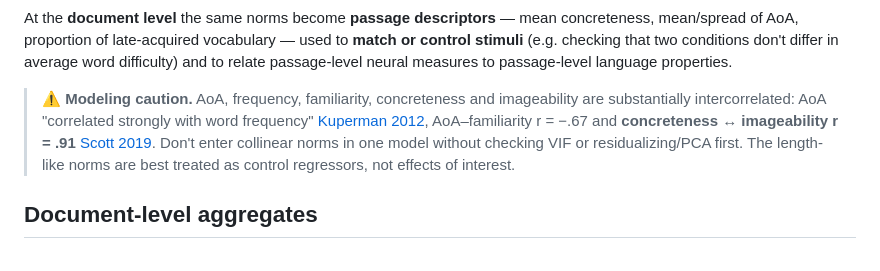
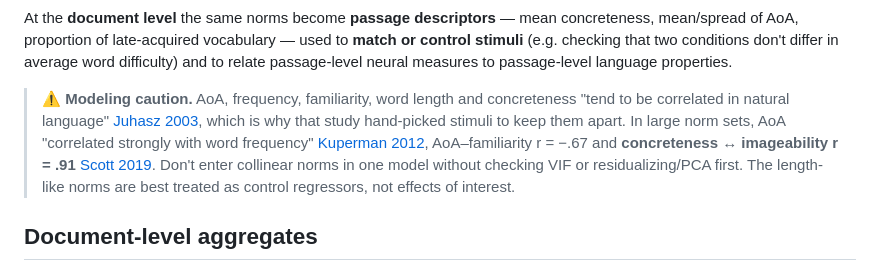
Before and after one commit to edneuro/SENSI-Speech-Features, a Markdown page: docs/features/lexical_norms.md, the part around the change. Rendered like a GitHub page.

```diff
--- a/docs/features/lexical_norms.md
+++ b/docs/features/lexical_norms.md
@@ -125,10 +125,12 @@ to **match or control stimuli** (e.g. checking that two conditions don't differ
 in average word difficulty) and to relate passage-level neural measures to
 passage-level language properties.
 
-> ⚠️ **Modeling caution.** AoA, frequency, familiarity, concreteness and
-> imageability are substantially intercorrelated: AoA "correlated strongly with
-> word frequency" [Kuperman 2012], AoA–familiarity r = −.67 and
-> **concreteness ↔ imageability r = .91** [Scott 2019].
+> ⚠️ **Modeling caution.** AoA, frequency, familiarity, word length and
+> concreteness "tend to be correlated in natural language" [Juhasz 2003],
+> which is why that study hand-picked stimuli to keep them apart. In large
+> norm sets, AoA "correlated strongly with word frequency" [Kuperman 2012],
+> AoA–familiarity r = −.67 and **concreteness ↔ imageability r = .91**
+> [Scott 2019].
 > Don't enter collinear norms in one model without checking VIF or
 > residualizing/PCA first. The length-like norms are best treated as control
 > regressors, not effects of interest.
```
Also changed, not shown: docs/features/acoustic_logmel.md (+7 -5 lines), docs/features/acoustic_mfcc.md (+3 -3 lines).
